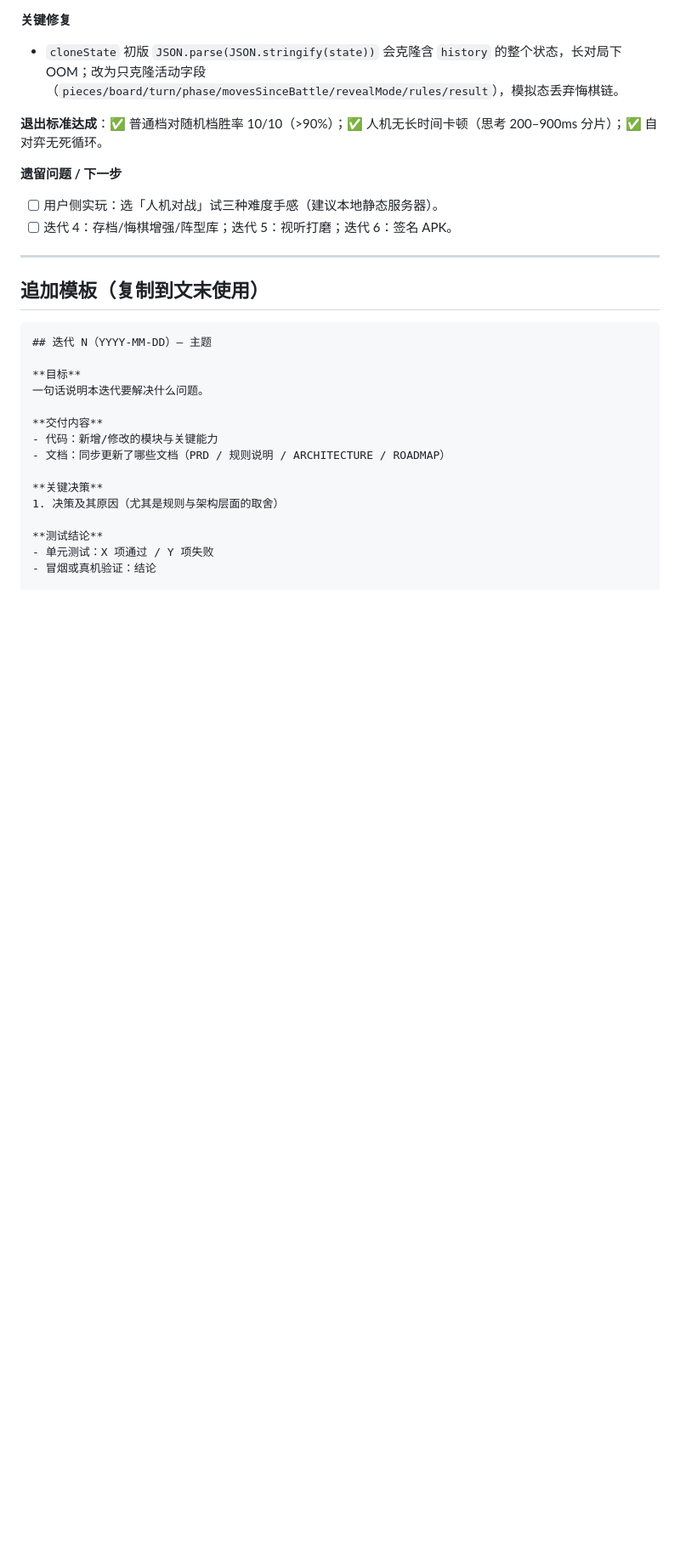
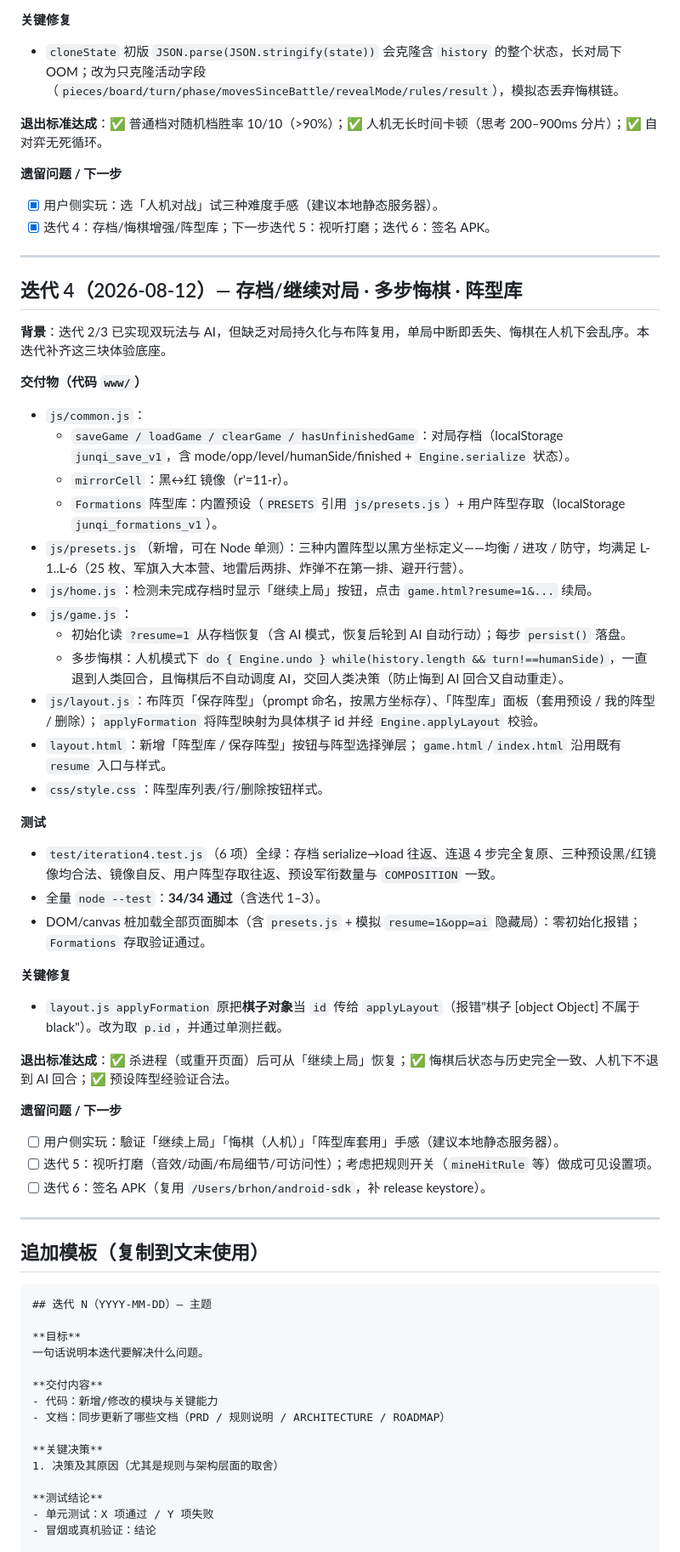
Before and after one commit to CobeBriant/junqi-battle-android, a Markdown page: docs/迭代记录.md, the part around the change. Shown at 85% size. Drawn GitHub-style; blank space fills up the shorter version.

Commit message:
迭代4: 同步文档（ROADMAP/ARCHITECTURE v0.5/迭代记录）+ 规则说明状态

```diff
--- a/docs/迭代记录.md
+++ b/docs/迭代记录.md
@@ -130,8 +130,43 @@
 **退出标准达成**：✅ 普通档对随机档胜率 10/10（>90%）；✅ 人机无长时间卡顿（思考 200–900ms 分片）；✅ 自对弈无死循环。
 
 **遗留问题 / 下一步**
-- [ ] 用户侧实玩：选「人机对战」试三种难度手感（建议本地静态服务器）。
-- [ ] 迭代 4：存档/悔棋增强/阵型库；迭代 5：视听打磨；迭代 6：签名 APK。
+- [x] 用户侧实玩：选「人机对战」试三种难度手感（建议本地静态服务器）。
+- [x] 迭代 4：存档/悔棋增强/阵型库；下一步迭代 5：视听打磨；迭代 6：签名 APK。
+
+---
+
+## 迭代 4（2026-08-12）— 存档/继续对局 · 多步悔棋 · 阵型库
+
+**背景**：迭代 2/3 已实现双玩法与 AI，但缺乏对局持久化与布阵复用，单局中断即丢失、悔棋在人机下会乱序。本迭代补齐这三块体验底座。
+
+**交付物（代码 `www/`）**
+- `js/common.js`：
+  - `saveGame / loadGame / clearGame / hasUnfinishedGame`：对局存档（localStorage `junqi_save_v1`，含 mode/opp/level/humanSide/finished + `Engine.serialize` 状态）。
+  - `mirrorCell`：黑↔红 镜像（r'=11-r）。
+  - `Formations` 阵型库：内置预设（`PRESETS` 引用 `js/presets.js`）+ 用户阵型存取（localStorage `junqi_formations_v1`）。
+- `js/presets.js`（新增，可在 Node 单测）：三种内置阵型以黑方坐标定义——均衡 / 进攻 / 防守，均满足 L-1..L-6（25 枚、军旗入大本营、地雷后两排、炸弹不在第一排、避开行营）。
+- `js/home.js`：检测未完成存档时显示「继续上局」按钮，点击 `game.html?resume=1&...` 续局。
+- `js/game.js`：
+  - 初始化读 `?resume=1` 从存档恢复（含 AI 模式，恢复后轮到 AI 自动行动）；每步 `persist()` 落盘。
+  - 多步悔棋：人机模式下 `do { Engine.undo } while(history.length && turn!==humanSide)`，一直退到人类回合，且悔棋后不自动调度 AI，交回人类决策（防止悔到 AI 回合又自动重走）。
+- `js/layout.js`：布阵页「保存阵型」（prompt 命名，按黑方坐标存）、「阵型库」面板（套用预设 / 我的阵型 / 删除）；`applyFormation` 将阵型映射为具体棋子 id 并经 `Engine.applyLayout` 校验。
+- `layout.html`：新增「阵型库 / 保存阵型」按钮与阵型选择弹层；`game.html`/`index.html` 沿用既有 `resume` 入口与样式。
+- `css/style.css`：阵型库列表/行/删除按钮样式。
+
+**测试**
+- `test/iteration4.test.js`（6 项）全绿：存档 serialize→load 往返、连退 4 步完全复原、三种预设黑/红镜像均合法、镜像自反、用户阵型存取往返、预设军衔数量与 `COMPOSITION` 一致。
+- 全量 `node --test`：**34/34 通过**（含迭代 1–3）。
+- DOM/canvas 桩加载全部页面脚本（含 `presets.js` + 模拟 `resume=1&opp=ai` 隐藏局）：零初始化报错；`Formations` 存取验证通过。
+
+**关键修复**
+- `layout.js applyFormation` 原把**棋子对象**当 `id` 传给 `applyLayout`（报错"棋子 [object Object] 不属于 black"）。改为取 `p.id`，并通过单测拦截。
+
+**退出标准达成**：✅ 杀进程（或重开页面）后可从「继续上局」恢复；✅ 悔棋后状态与历史完全一致、人机下不退到 AI 回合；✅ 预设阵型经验证合法。
+
+**遗留问题 / 下一步**
+- [ ] 用户侧实玩：驗证「继续上局」「悔棋（人机）」「阵型库套用」手感（建议本地静态服务器）。
+- [ ] 迭代 5：视听打磨（音效/动画/布局细节/可访问性）；考虑把规则开关（`mineHitRule` 等）做成可见设置项。
+- [ ] 迭代 6：签名 APK（复用 `/Users/brhon/android-sdk`，补 release keystore）。
 
 ---
 
```
Also changed, not shown: docs/ARCHITECTURE.md (+1 -1 lines), docs/ROADMAP.md (+6 -6 lines).
